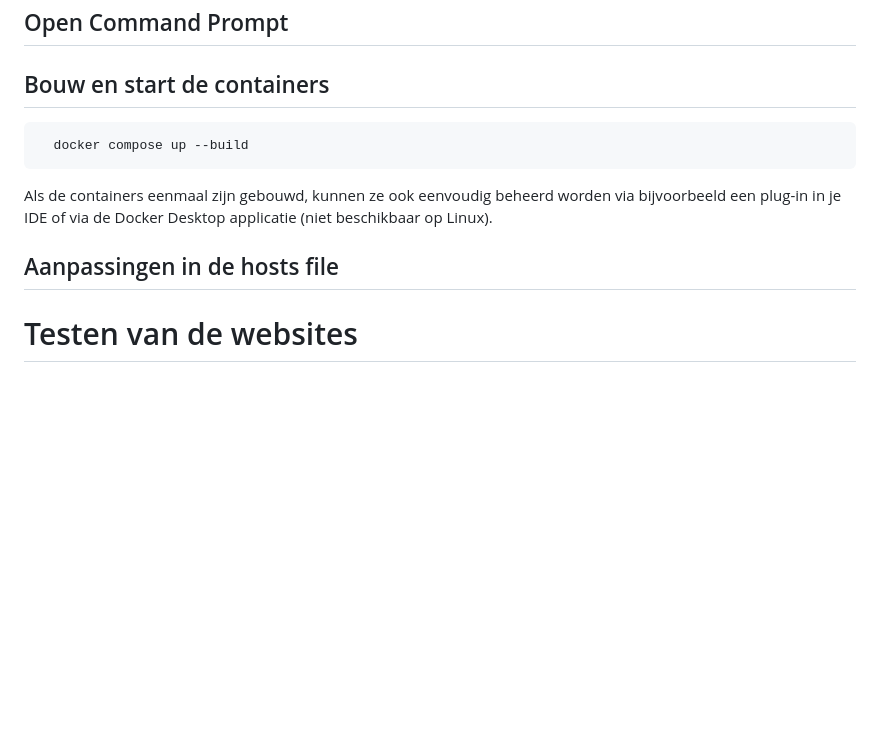
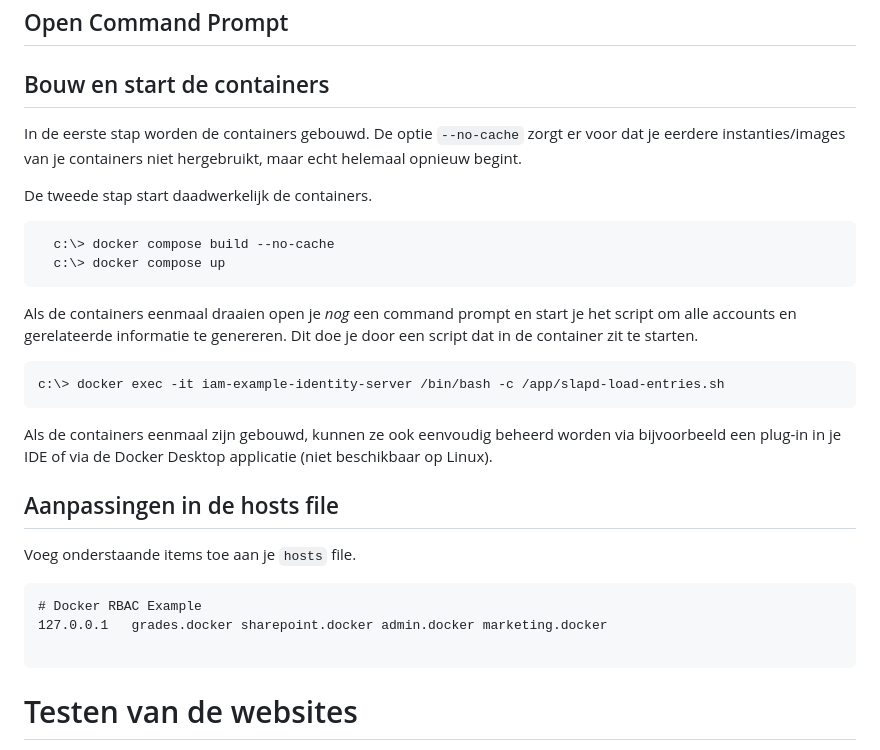
Before and after one commit to NHLStenden/RBAC-example-websites, a Markdown page: README.md, the part around the change. Rendered like a GitHub page; blank space fills up the shorter version.

Commit message:
Update readme with more instructions (Work-in-progress)

````diff
--- a/README.md
+++ b/README.md
@@ -31,16 +31,35 @@ Om deze oefeningen uit te kunnen voeren heb je de volgende zaken nodig:
 
 ## Bouw en start de containers
 
+In de eerste stap worden de containers gebouwd. De optie `--no-cache` zorgt er voor dat je eerdere instanties/images
+van je containers niet hergebruikt, maar echt helemaal opnieuw begint.
+
+De tweede stap start daadwerkelijk de containers.
+
 ```cmd
-  docker compose up --build
+  c:\> docker compose build --no-cache
+  c:\> docker compose up
 ```
+
+Als de containers eenmaal draaien open je *nog* een command prompt en start je het script om alle accounts en gerelateerde
+informatie te genereren. Dit doe je door een script dat in de container zit te starten.
+
+```cmd
+c:\> docker exec -it iam-example-identity-server /bin/bash -c /app/slapd-load-entries.sh
+```
+
 
 Als de containers eenmaal zijn gebouwd, kunnen ze ook eenvoudig beheerd worden via bijvoorbeeld een plug-in in je IDE of
 via de Docker Desktop applicatie (niet beschikbaar op Linux).
 
 ## Aanpassingen in de hosts file
+Voeg onderstaande items toe aan je `hosts` file.
 
+```text
+# Docker RBAC Example
+127.0.0.1	grades.docker sharepoint.docker admin.docker marketing.docker
 
+```
 
 # Testen van de websites
 
````
